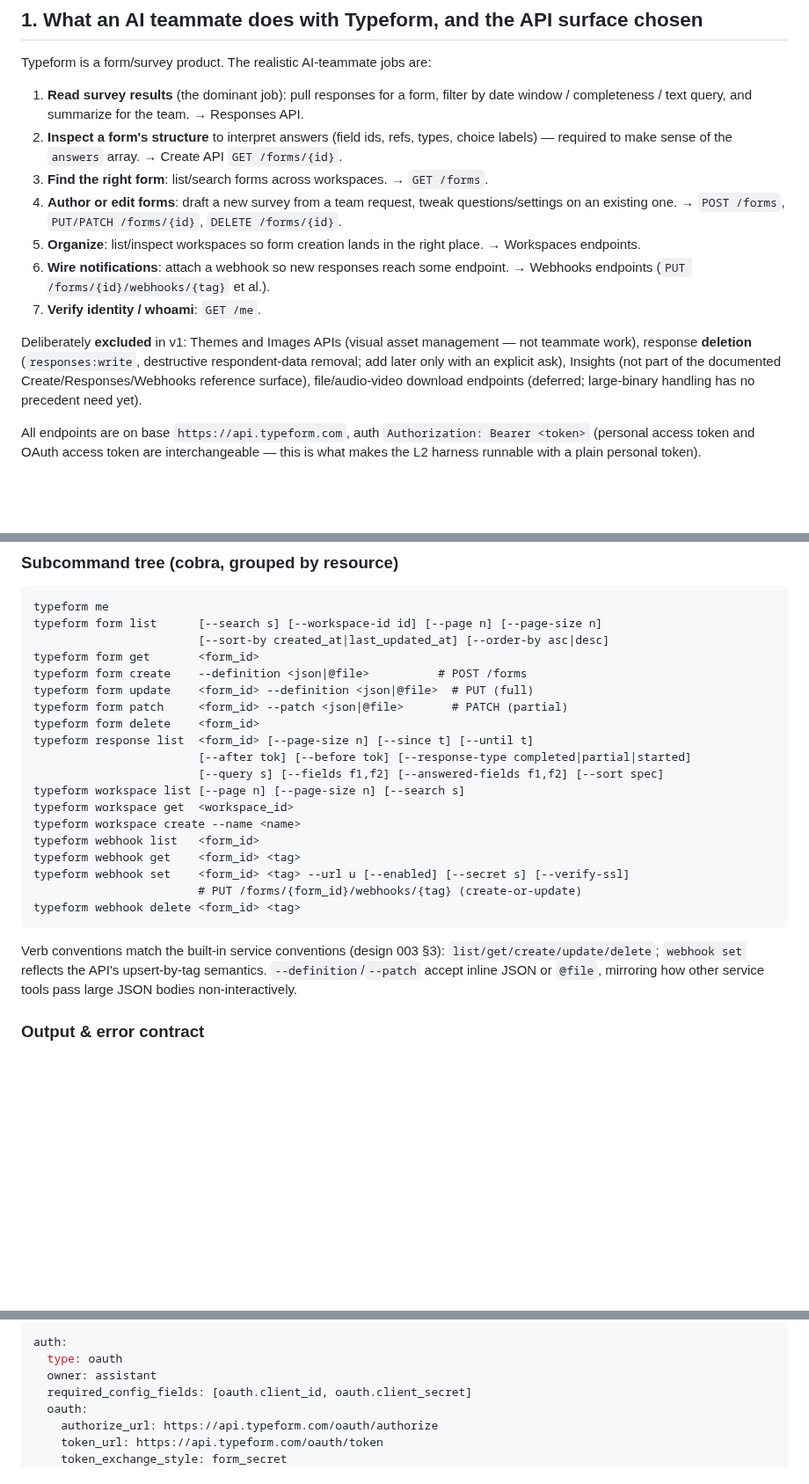
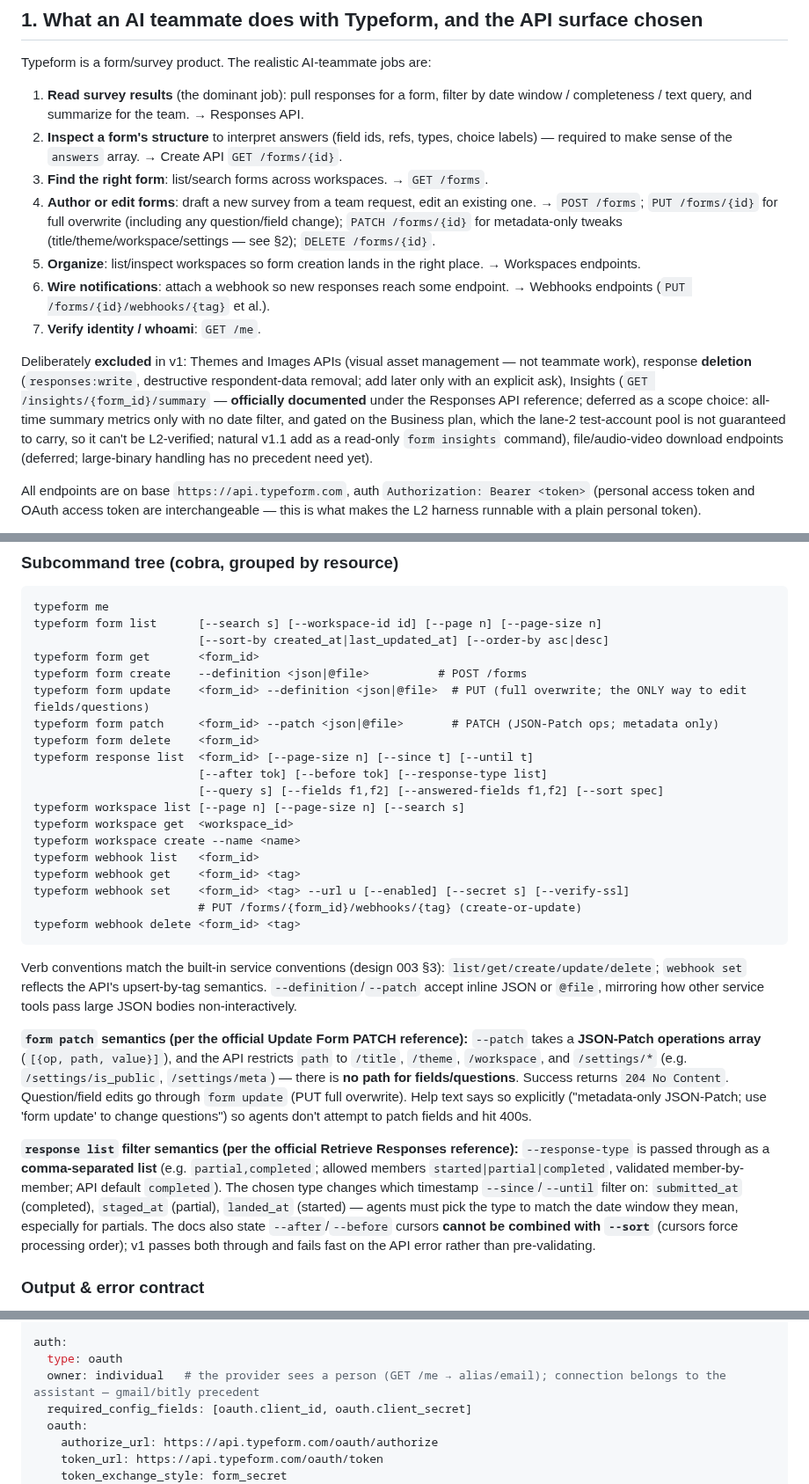
Before and after one commit to heliohq/anycli, a Markdown page: DESIGN.md, 3 parts joined by grey strips. Shown at 88% size. Rendered like a GitHub page; blank space fills up the shorter version.

Commit message:
docs(typeform): resolve design review findings
- auth.owner: assistant -> individual (Typeform OAuth is a personal-user
  grant; GET /me returns a person — gmail/bitly precedent)
- form patch documented as JSON-Patch ops array restricted to
  /title, /theme, /workspace, /settings/* (204); question/field edits
  only via form update (PUT full overwrite)
- Insights exclusion rationale corrected: the endpoint IS officially
  documented under the Responses reference; deferral is a scope choice
  (all-time-only summary, Business-plan-gated)
- --response-type modeled as comma-separated list with member validation;
  noted since/until timestamp coupling per response type and the
  after/before vs sort incompatibility

Co-Authored-By: Claude Fable 5 <noreply@anthropic.com>

```diff
--- a/DESIGN.md
+++ b/DESIGN.md
@@ -22,9 +22,11 @@ Typeform is a form/survey product. The realistic AI-teammate jobs are:
    Create API `GET /forms/{id}`.
 3. **Find the right form**: list/search forms across workspaces. →
    `GET /forms`.
-4. **Author or edit forms**: draft a new survey from a team request, tweak
-   questions/settings on an existing one. → `POST /forms`,
-   `PUT/PATCH /forms/{id}`, `DELETE /forms/{id}`.
+4. **Author or edit forms**: draft a new survey from a team request, edit an
+   existing one. → `POST /forms`; `PUT /forms/{id}` for full overwrite
+   (including any question/field change); `PATCH /forms/{id}` for
+   metadata-only tweaks (title/theme/workspace/settings — see §2);
+   `DELETE /forms/{id}`.
 5. **Organize**: list/inspect workspaces so form creation lands in the right
    place. → Workspaces endpoints.
 6. **Wire notifications**: attach a webhook so new responses reach some
@@ -34,9 +36,13 @@ Typeform is a form/survey product. The realistic AI-teammate jobs are:
 Deliberately **excluded** in v1: Themes and Images APIs (visual asset
 management — not teammate work), response **deletion** (`responses:write`,
 destructive respondent-data removal; add later only with an explicit ask),
-Insights (not part of the documented Create/Responses/Webhooks reference
-surface), file/audio-video download endpoints (deferred; large-binary
-handling has no precedent need yet).
+Insights (`GET /insights/{form_id}/summary` — **officially documented** under
+the Responses API reference; deferred as a scope choice: all-time summary
+metrics only with no date filter, and gated on the Business plan, which the
+lane-2 test-account pool is not guaranteed to carry, so it can't be
+L2-verified; natural v1.1 add as a read-only `form insights` command),
+file/audio-video download endpoints (deferred; large-binary handling has no
+precedent need yet).
 
 All endpoints are on base `https://api.typeform.com`, auth
 `Authorization: Bearer <token>` (personal access token and OAuth access token
@@ -92,11 +98,11 @@ typeform form list      [--search s] [--workspace-id id] [--page n] [--page-size
                         [--sort-by created_at|last_updated_at] [--order-by asc|desc]
 typeform form get       <form_id>
 typeform form create    --definition <json|@file>          # POST /forms
-typeform form update    <form_id> --definition <json|@file>  # PUT (full)
-typeform form patch     <form_id> --patch <json|@file>       # PATCH (partial)
+typeform form update    <form_id> --definition <json|@file>  # PUT (full overwrite; the ONLY way to edit fields/questions)
+typeform form patch     <form_id> --patch <json|@file>       # PATCH (JSON-Patch ops; metadata only)
 typeform form delete    <form_id>
 typeform response list  <form_id> [--page-size n] [--since t] [--until t]
-                        [--after tok] [--before tok] [--response-type completed|partial|started]
+                        [--after tok] [--before tok] [--response-type list]
                         [--query s] [--fields f1,f2] [--answered-fields f1,f2] [--sort spec]
 typeform workspace list [--page n] [--page-size n] [--search s]
 typeform workspace get  <workspace_id>
@@ -112,6 +118,26 @@ Verb conventions match the built-in service conventions (design 003 §3):
 `list/get/create/update/delete`; `webhook set` reflects the API's upsert-by-tag
 semantics. `--definition`/`--patch` accept inline JSON or `@file`, mirroring
 how other service tools pass large JSON bodies non-interactively.
+
+**`form patch` semantics (per the official Update Form PATCH reference):**
+`--patch` takes a **JSON-Patch operations array** (`[{op, path, value}]`),
+and the API restricts `path` to `/title`, `/theme`, `/workspace`, and
+`/settings/*` (e.g. `/settings/is_public`, `/settings/meta`) — there is **no
+path for fields/questions**. Success returns `204 No Content`. Question/field
+edits go through `form update` (PUT full overwrite). Help text says so
+explicitly ("metadata-only JSON-Patch; use 'form update' to change
+questions") so agents don't attempt to patch fields and hit 400s.
+
+**`response list` filter semantics (per the official Retrieve Responses
+reference):** `--response-type` is passed through as a **comma-separated
+list** (e.g. `partial,completed`; allowed members `started|partial|completed`,
+validated member-by-member; API default `completed`). The chosen type changes
+which timestamp `--since`/`--until` filter on: `submitted_at` (completed),
+`staged_at` (partial), `landed_at` (started) — agents must pick the type to
+match the date window they mean, especially for partials. The docs also state
+`--after`/`--before` cursors **cannot be combined with `--sort`** (cursors
+force processing order); v1 passes both through and fails fast on the API
+error rather than pre-validating.
 
 ### Output & error contract
 
@@ -188,7 +214,7 @@ presentation:
 
 auth:
   type: oauth
-  owner: assistant
+  owner: individual   # the provider sees a person (GET /me → alias/email); connection belongs to the assistant — gmail/bitly precedent
   required_config_fields: [oauth.client_id, oauth.client_secret]
   oauth:
     authorize_url: https://api.typeform.com/oauth/authorize
```
